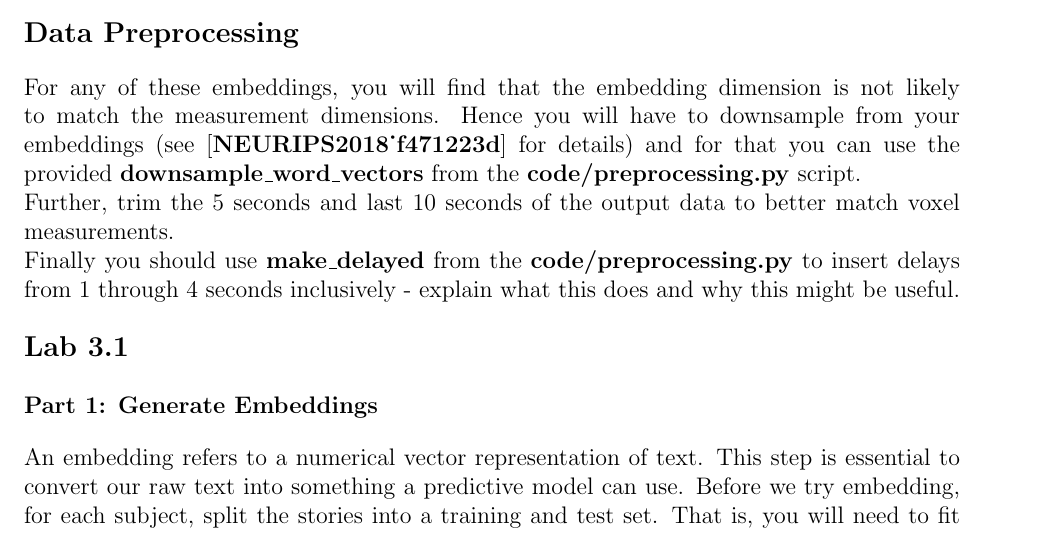
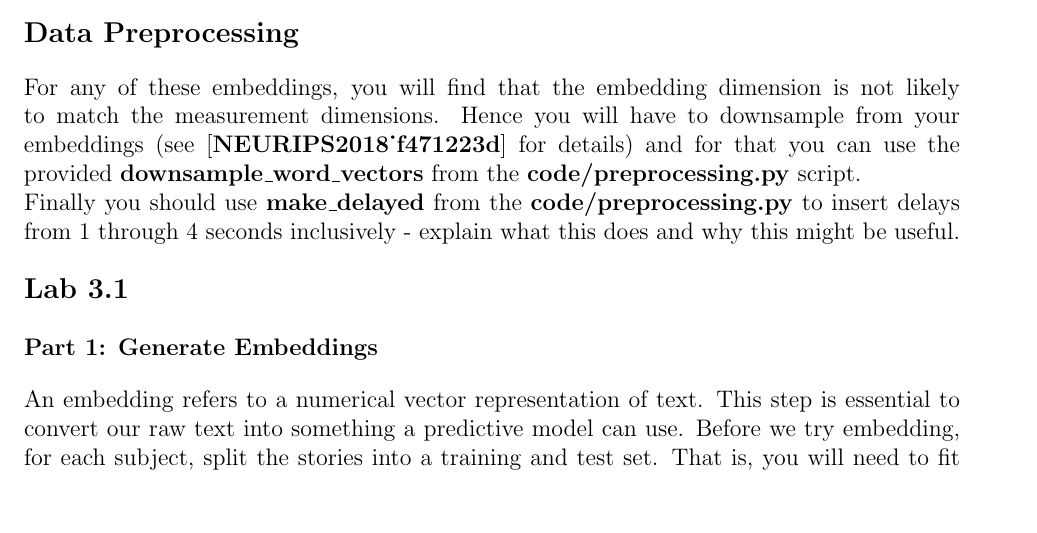
Before and after one commit to zachrewolinski/stat-214-gsi, a LaTeX document (lab3/instructions/main.tex): part of page 4 of 7, cut so that both start at the same text, the shorter picture padded with empty space. Compiled offline with pdfLaTeX.

Commit message:
Fixed typos in lab 3 instructions.

```diff
--- a/lab3/instructions/main.tex
+++ b/lab3/instructions/main.tex
@@ -112,7 +112,6 @@ We provide code to help you process some of the FMRI data. You will find a ridge
 
 \subsection{Data Preprocessing}
 For any of these embeddings, you will find that the embedding dimension is not likely to match the measurement dimensions. Hence you will have to downsample from your embeddings (see \cite{NEURIPS2018_f471223d} for details) and for that you can use the provided \textbf{downsample\_word\_vectors} from the \textbf{code/preprocessing.py} script.\\
-Further, trim the 5 seconds and last 10 seconds of the output data to better match voxel measurements.\\
 Finally you should use \textbf{make\_delayed} from the \textbf{code/preprocessing.py} to insert delays from 1 through 4 seconds inclusively - explain what this does and why this might be useful.
 
 \subsection{Lab 3.1}
```
Also changed, not shown: lab3/instructions/214_lab_3.pdf.
